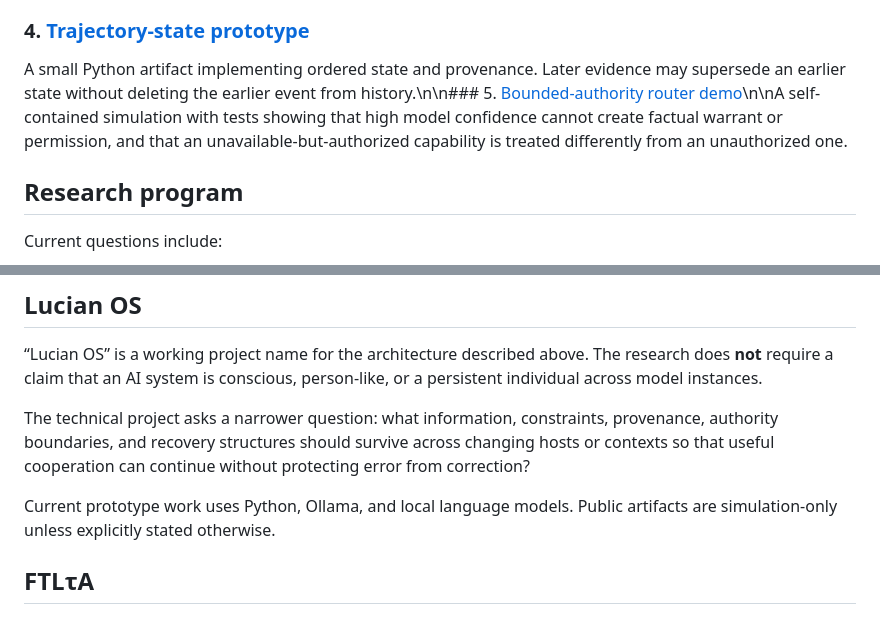
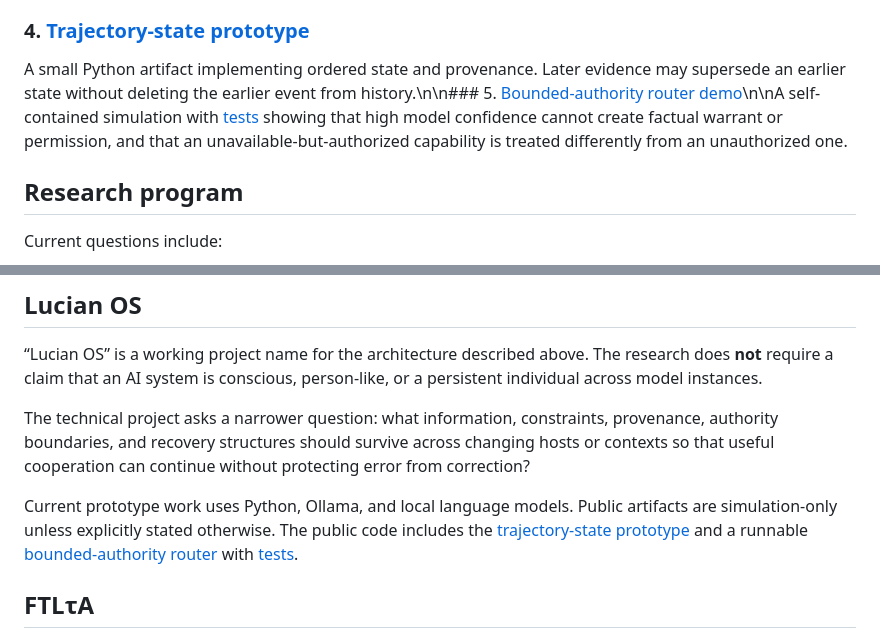
Before and after one commit to dmvarela/CVTRepository, a Markdown page: README.md, 2 parts joined by grey strips. Drawn GitHub-style.

Commit message:
Fix portfolio links and README formatting

```diff
--- a/README.md
+++ b/README.md
@@ -50,7 +50,7 @@ A concrete example of research correction. Earlier continuity experiments used t
 
 ### 4. [Trajectory-state prototype](code/context_trajectory.py)
 
-A small Python artifact implementing ordered state and provenance. Later evidence may supersede an earlier state without deleting the earlier event from history.\n\n### 5. [Bounded-authority router demo](code/bounded_authority_router.py)\n\nA self-contained simulation with tests showing that high model confidence cannot create factual warrant or permission, and that an unavailable-but-authorized capability is treated differently from an unauthorized one.
+A small Python artifact implementing ordered state and provenance. Later evidence may supersede an earlier state without deleting the earlier event from history.\n\n### 5. [Bounded-authority router demo](code/bounded_authority_router.py)\n\nA self-contained simulation with [tests](tests/test_bounded_authority_router.py) showing that high model confidence cannot create factual warrant or permission, and that an unavailable-but-authorized capability is treated differently from an unauthorized one.
 
 ## Research program
 
@@ -91,7 +91,7 @@ Small pilots are treated as **engineering evidence**, not population-level proof
 
 The technical project asks a narrower question: what information, constraints, provenance, authority boundaries, and recovery structures should survive across changing hosts or contexts so that useful cooperation can continue without protecting error from correction?
 
-Current prototype work uses Python, Ollama, and local language models. Public artifacts are simulation-only unless explicitly stated otherwise.
+Current prototype work uses Python, Ollama, and local language models. Public artifacts are simulation-only unless explicitly stated otherwise. The public code includes the [trajectory-state prototype](code/context_trajectory.py) and a runnable [bounded-authority router](code/bounded_authority_router.py) with [tests](tests/test_bounded_authority_router.py).
 
 ## FTLτA
 
```
